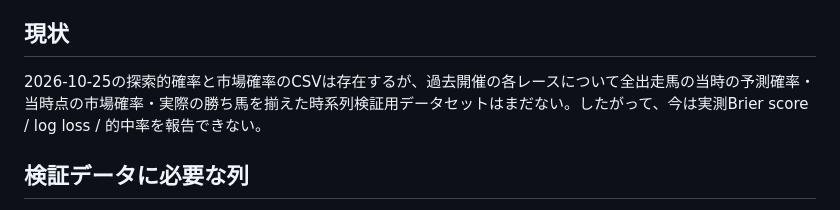
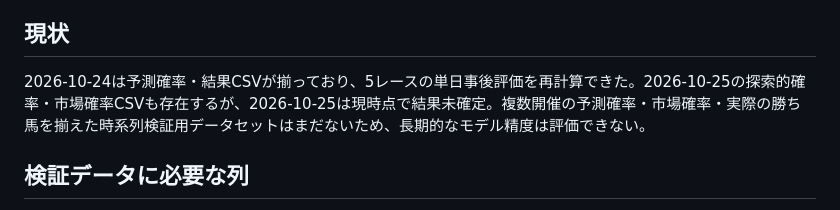
Before and after one commit to sigulun555-lab/win5-lab, a Markdown page: docs/win5/model-backtest-readiness.md, the part around the change. Rendered like a GitHub page.

Commit message:
docs: clarify single-day evaluation exists but multi-date backtest is pending

```diff
--- a/docs/win5/model-backtest-readiness.md
+++ b/docs/win5/model-backtest-readiness.md
@@ -5,7 +5,7 @@
 - このスクリプトは結果データを取得せず、モデルを自動で検証済みにするものではない。
 
 ## 現状
-2026-10-25の探索的確率と市場確率のCSVは存在するが、過去開催の各レースについて全出走馬の当時の予測確率・当時点の市場確率・実際の勝ち馬を揃えた時系列検証用データセットはまだない。したがって、今は実測Brier score / log loss / 的中率を報告できない。
+2026-10-24は予測確率・結果CSVが揃っており、5レースの単日事後評価を再計算できた。2026-10-25の探索的確率・市場確率CSVも存在するが、2026-10-25は現時点で結果未確定。複数開催の予測確率・市場確率・実際の勝ち馬を揃えた時系列検証用データセットはまだないため、長期的なモデル精度は評価できない。
 
 ## 検証データに必要な列
 `date,race_key,horse_number,probability,actual_winner`
```
